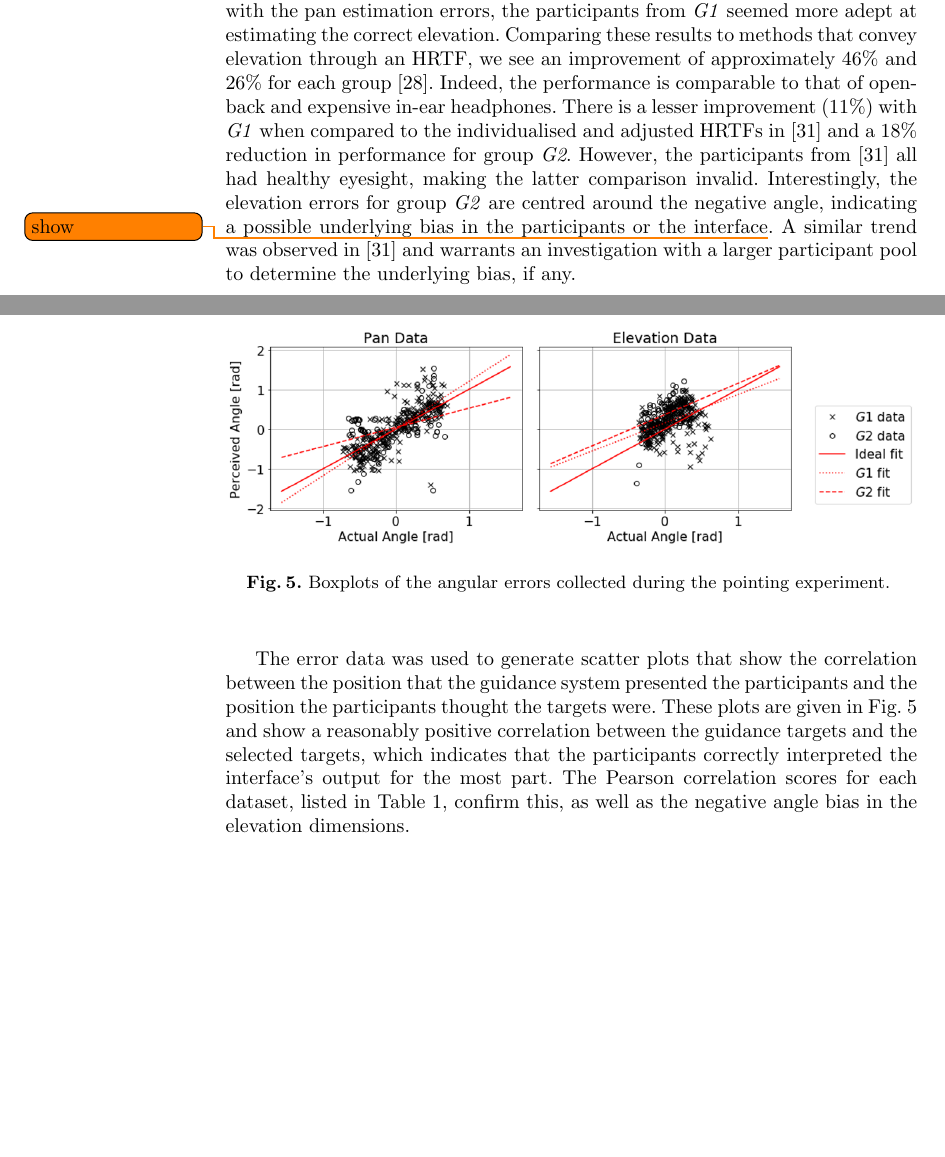
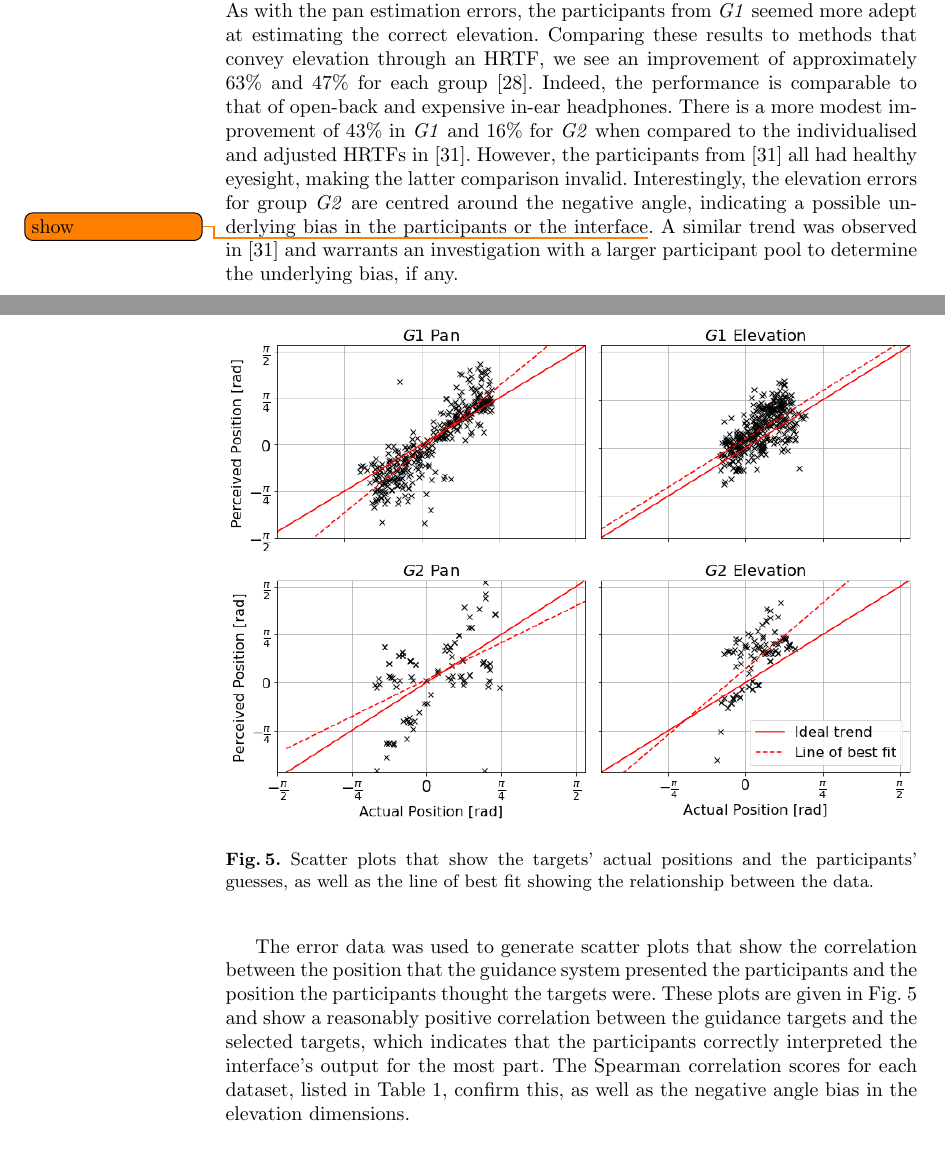
Before and after one commit to yassiezar/aeit2019, a LaTeX thesis (paper.tex): two parts of pages 8 and 9 of 11 before the commit and two parts of pages 8 and 9 of 12 after it, joined at a grey line, cut so that both start at the same text, the shorter picture padded with empty space. Compiled offline with pdfLaTeX.

Commit message:
Updated figures and numbers

```diff
--- a/paper.tex
+++ b/paper.tex
@@ -225,24 +225,24 @@ However, the participants with vision impairments in group \textit{G2}  demonstr
 The results in~\cite{katz2011spatial,zwiers2001spatial} reported a similar trend, but an investigation with a larger sample size for \textit{G2} should be considered before definitive conclusions can be made.
 
 The elevation estimation performance for both groups deteriorated when compared to their pan estimation results, which was somewhat expected given previous research results on human audition~\cite{barfield1997visual}.
-The mean absolute errors of the participants are \SI{0.37}{\radian} and \SI{0.51}{\radian} for groups \textit{G1} and \textit{G2} respectively.
+The mean absolute errors of the participants are \SI{0.25}{\radian} and \SI{0.36}{\radian} for groups \textit{G1} and \textit{G2} respectively.
 As with the pan estimation errors, the participants from \textit{G1} seemed more adept at estimating the correct elevation.
 %However, the difference is not as significant as for the pan, with \textit{G1} displaying a 36\% improvement over \textit{G2} in their elevation estimation vs. 42.5\% in the pan dimension.
-Comparing these results to methods that convey elevation through an HRTF, we see an improvement of approximately 46\% and 26\% for each group~\cite{schonstein2008comparison}.
+Comparing these results to methods that convey elevation through an HRTF, we see an improvement of approximately 63\% and 47\% for each group~\cite{schonstein2008comparison}.
 Indeed, the performance is comparable to that of open-back and expensive in-ear headphones.
-There is a lesser improvement (11\%) with \textit{G1} when compared to the individualised and adjusted HRTFs in~\cite{stanley2006lateralization} and a 18\% reduction in performance for group \textit{G2}.
+There is a more modest improvement of 43\% in \textit{G1} and 16\% for \textit{G2} when compared to the individualised and adjusted HRTFs in~\cite{stanley2006lateralization}.
 However, the participants from~\cite{stanley2006lateralization} all had healthy eyesight, making the latter comparison invalid.
 Interestingly, the elevation errors for group \textit{G2} are centred around the negative angle, indicating a possible underlying bias in the participants or the interface\todo{show}.
 A similar trend was observed in~\cite{stanley2006lateralization} and warrants an investigation with a larger participant pool to determine the underlying bias, if any.
 
 The error data was used to generate scatter plots that show the correlation between the position that the guidance system presented the participants and the position the participants thought the targets were.
 These plots are given in \cref{fig:correlation-results} and show a reasonably positive correlation between the guidance targets and the selected targets, which indicates that the participants correctly interpreted the interface's output for the most part.
-The Pearson correlation scores for each dataset, listed in \cref{tab:results}, confirm this, as well as the negative angle bias in the elevation dimensions.
+The Spearman correlation scores for each dataset, listed in \cref{tab:results}, confirm this, as well as the negative angle bias in the elevation dimensions.
 
 \begin{figure}[t]
   \centering
   \includegraphics[width=1.0\columnwidth]{figures/correlation.png}
-  \caption{Boxplots of the angular errors collected during the pointing experiment. }\label{fig:correlation-results}
+  \caption{Scatter plots that show the targets' actual positions and the participants' guesses, as well as the line of best fit showing the relationship between the data. }\label{fig:correlation-results}
 \end{figure}
 
 \section{Conclusion}\label{sec:conclusion}
```
Also changed, not shown: figures/correlation.png, figures/pan_tilt_err.png, paper.tex (12 more changed lines).
